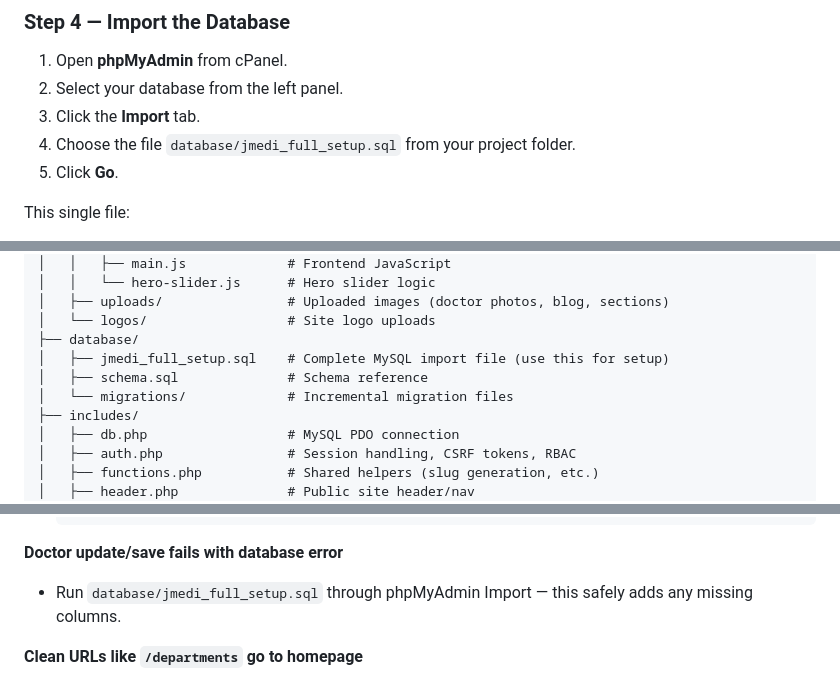
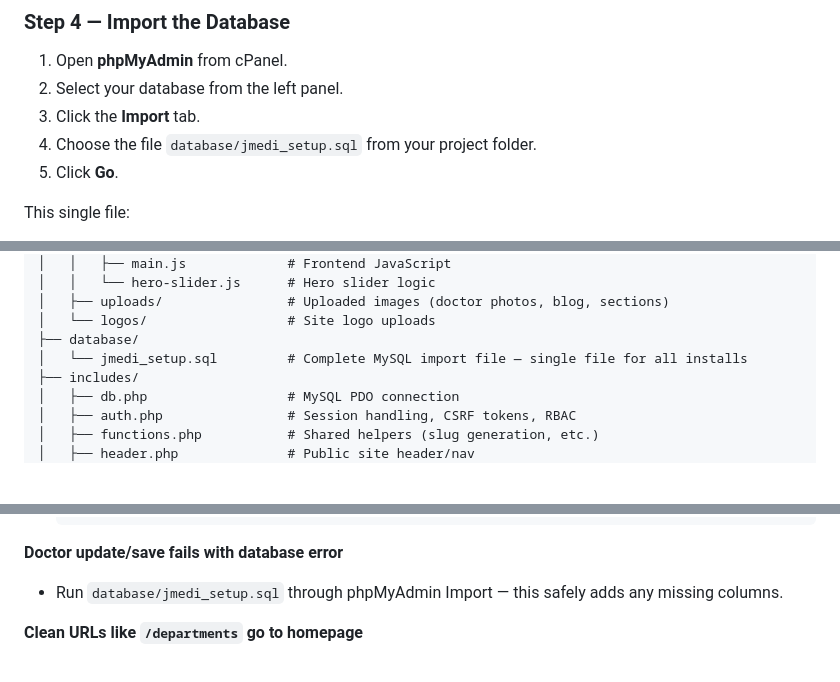
Before and after one commit to JNVWEBin/jmedi-smart-medical-platform, a Markdown page: README.md, 3 parts joined by grey strips. Rendered like a GitHub page; blank space fills up the shorter version.

Commit message:
docs: update all references to new jmedi_setup.sql filename

````diff
--- a/README.md
+++ b/README.md
@@ -118,7 +118,7 @@ mysql://username:password@localhost/database_name
 1. Open **phpMyAdmin** from cPanel.
 2. Select your database from the left panel.
 3. Click the **Import** tab.
-4. Choose the file `database/jmedi_full_setup.sql` from your project folder.
+4. Choose the file `database/jmedi_setup.sql` from your project folder.
 5. Click **Go**.
 
 This single file:
@@ -220,9 +220,7 @@ jmedi/
 │   ├── uploads/                # Uploaded images (doctor photos, blog, sections)
 │   └── logos/                  # Site logo uploads
 ├── database/
-│   ├── jmedi_full_setup.sql    # Complete MySQL import file (use this for setup)
-│   ├── schema.sql              # Schema reference
-│   └── migrations/             # Incremental migration files
+│   └── jmedi_setup.sql         # Complete MySQL import file — single file for all installs
 ├── includes/
 │   ├── db.php                  # MySQL PDO connection
 │   ├── auth.php                # Session handling, CSRF tokens, RBAC
@@ -285,7 +283,7 @@ jmedi/
   ```
 
 **Doctor update/save fails with database error**
-- Run `database/jmedi_full_setup.sql` through phpMyAdmin Import — this safely adds any missing columns.
+- Run `database/jmedi_setup.sql` through phpMyAdmin Import — this safely adds any missing columns.
 
 **Clean URLs like `/departments` go to homepage**
 - Pull the latest `.htaccess` from GitHub (explicit route rules added).
````
Also changed, not shown: other parts of README.md (+1 -1 lines).
